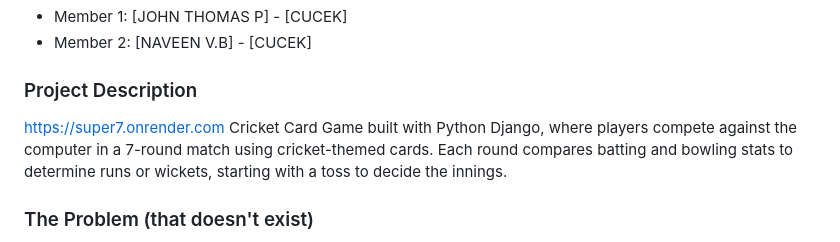
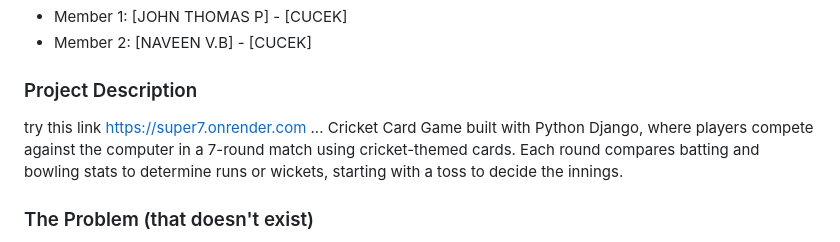
Before and after one commit to Johnmax21/s7, a Markdown page: Readme.md, the part around the change. Rendered like a GitHub page.

```diff
--- a/Readme.md
+++ b/Readme.md
@@ -13,7 +13,8 @@
 - Member 2: [NAVEEN V.B] - [CUCEK]
 
 ### Project Description
-https://super7.onrender.com
+try this link
+https://super7.onrender.com ...
 Cricket Card Game built with Python Django, where players compete against the computer in a 7-round match using cricket-themed cards. Each round compares batting and bowling stats to determine runs or wickets, starting with a toss to decide the innings.
 
 ### The Problem (that doesn't exist)
```
